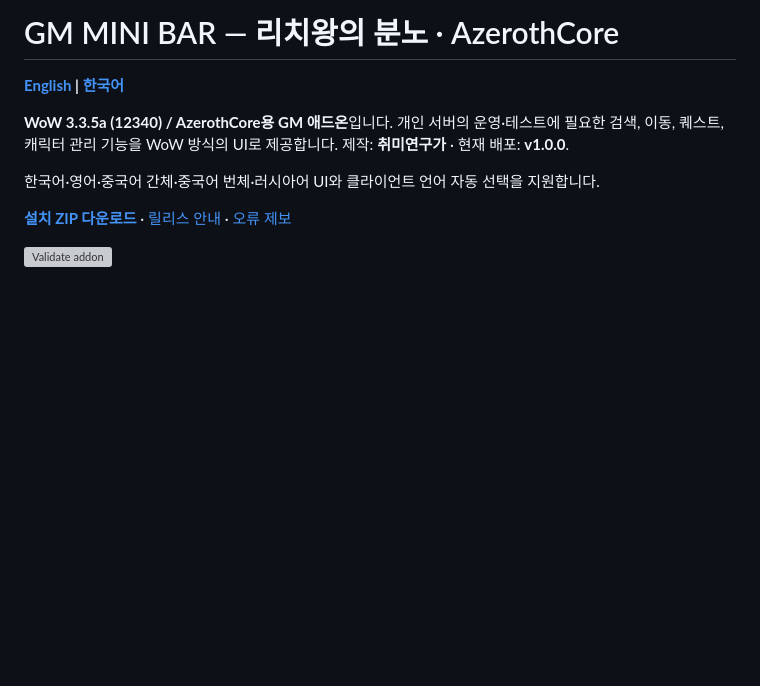
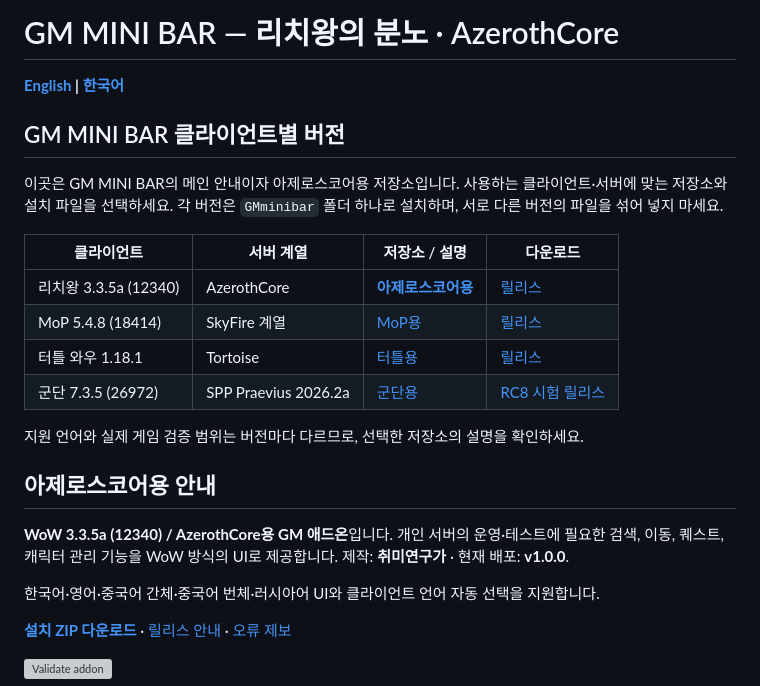
Before and after one commit to hilch1981-prog/azerothcore-gm-addon, a Markdown page: README.ko.md, the part around the change. Rendered like a GitHub page; blank space fills up the shorter version; grey boxes are pictures that could not be loaded.

Commit message:
docs: link all GM MINI BAR client editions including Legion

```diff
--- a/README.ko.md
+++ b/README.ko.md
@@ -1,6 +1,21 @@
 # GM MINI BAR — 리치왕의 분노 · AzerothCore
 
 **[English](README.md) | [한국어](README.ko.md)**
+
+## GM MINI BAR 클라이언트별 버전
+
+이곳은 GM MINI BAR의 메인 안내이자 아제로스코어용 저장소입니다. 사용하는 클라이언트·서버에 맞는 저장소와 설치 파일을 선택하세요. 각 버전은 `GMminibar` 폴더 하나로 설치하며, 서로 다른 버전의 파일을 섞어 넣지 마세요.
+
+| 클라이언트 | 서버 계열 | 저장소 / 설명 | 다운로드 |
+|---|---|---|---|
+| 리치왕 3.3.5a (12340) | AzerothCore | **[아제로스코어용](https://github.com/hilch1981-prog/azerothcore-gm-addon)** | [릴리스](https://github.com/hilch1981-prog/azerothcore-gm-addon/releases) |
+| MoP 5.4.8 (18414) | SkyFire 계열 | [MoP용](https://github.com/hilch1981-prog/mop-gm-addon) | [릴리스](https://github.com/hilch1981-prog/mop-gm-addon/releases) |
+| 터틀 와우 1.18.1 | Tortoise | [터틀용](https://github.com/hilch1981-prog/turtle-gm-addon) | [릴리스](https://github.com/hilch1981-prog/turtle-gm-addon/releases) |
+| 군단 7.3.5 (26972) | SPP Praevius 2026.2a | [군단용](https://github.com/hilch1981-prog/legion-gm-addon) | [RC8 시험 릴리스](https://github.com/hilch1981-prog/legion-gm-addon/releases/tag/v1.0.0-rc8) |
+
+지원 언어와 실제 게임 검증 범위는 버전마다 다르므로, 선택한 저장소의 설명을 확인하세요.
+
+## 아제로스코어용 안내
 
 **WoW 3.3.5a (12340) / AzerothCore용 GM 애드온**입니다. 개인 서버의 운영·테스트에 필요한 검색, 이동, 퀘스트, 캐릭터 관리 기능을 WoW 방식의 UI로 제공합니다. 제작: **취미연구가** · 현재 배포: **v1.0.0**.
 
```
Also changed, not shown: README.md (+15 -0 lines).
